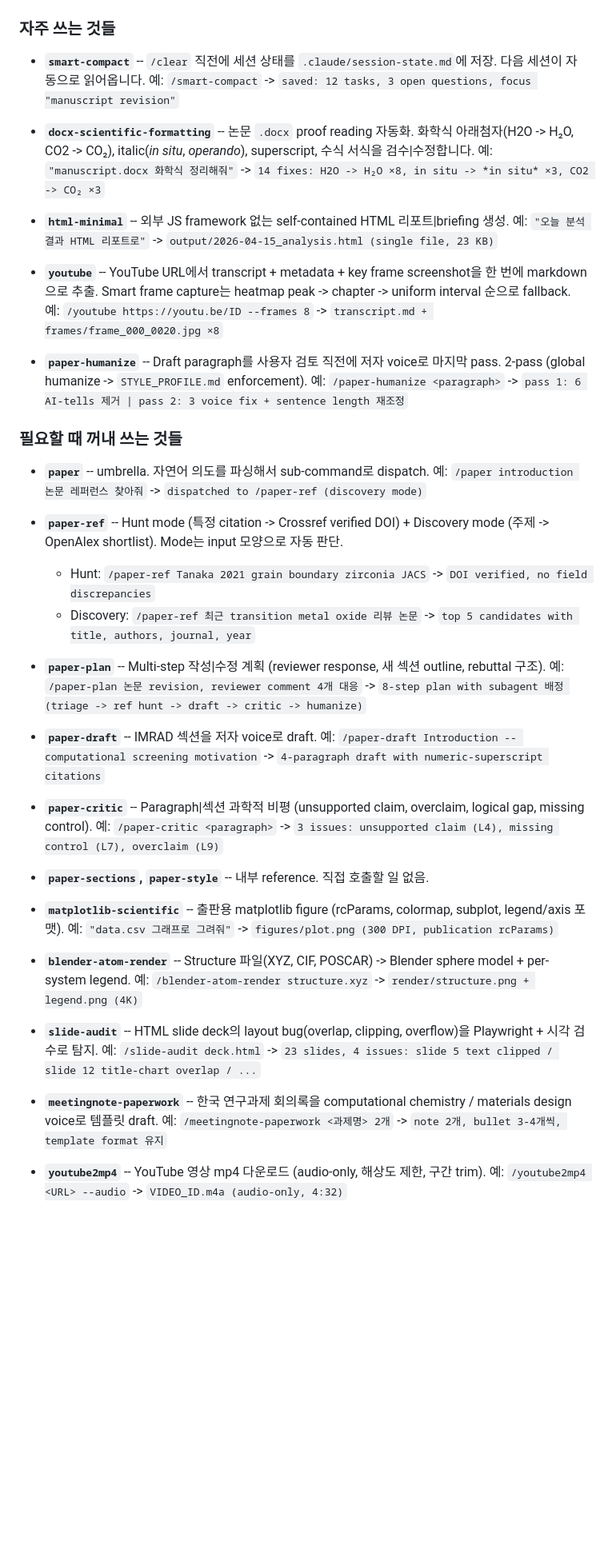
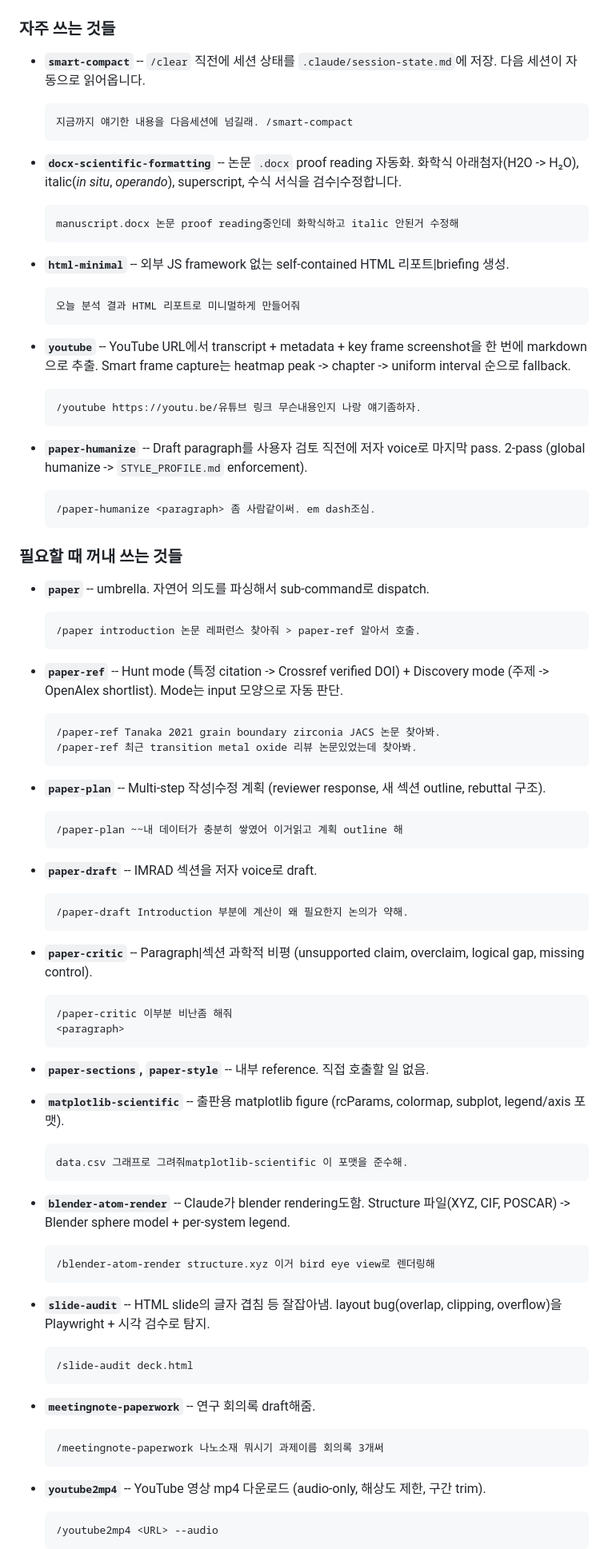
Before and after one commit to s-choung/Research-Skills, a Markdown page: README.md, the part around one of its changes. Shown at 80% size. Drawn GitHub-style; blank space fills up the shorter version.

````diff
--- a/README.md
+++ b/README.md
@@ -54,54 +54,99 @@ Claude Code(또는 Codex)에 이렇게 말씀하세요.
 ### 자주 쓰는 것들
 
 - **`smart-compact`** -- `/clear` 직전에 세션 상태를 `.claude/session-state.md`에 저장. 다음 세션이 자동으로 읽어옵니다.
-  예: `/smart-compact` -> `saved: 12 tasks, 3 open questions, focus "manuscript revision"`
 
-- **`docx-scientific-formatting`** -- 논문 `.docx` proof reading 자동화. 화학식 아래첨자(H2O -> H₂O, CO2 -> CO₂), italic(*in situ*, *operando*), superscript, 수식 서식을 검수|수정합니다.
-  예: `"manuscript.docx 화학식 정리해줘"` -> `14 fixes: H2O -> H₂O ×8, in situ -> *in situ* ×3, CO2 -> CO₂ ×3`
+  ```
+  지금까지 얘기한 내용을 다음세션에 넘길래. /smart-compact
+  ```
+
+- **`docx-scientific-formatting`** -- 논문 `.docx` proof reading 자동화. 화학식 아래첨자(H2O -> H₂O), italic(*in situ*, *operando*), superscript, 수식 서식을 검수|수정합니다.
+
+  ```
+  manuscript.docx 논문 proof reading중인데 화학식하고 italic 안된거 수정해
+  ```
 
 - **`html-minimal`** -- 외부 JS framework 없는 self-contained HTML 리포트|briefing 생성.
-  예: `"오늘 분석 결과 HTML 리포트로"` -> `output/2026-04-15_analysis.html (single file, 23 KB)`
+
+  ```
+  오늘 분석 결과 HTML 리포트로 미니멀하게 만들어줘
+  ```
 
 - **`youtube`** -- YouTube URL에서 transcript + metadata + key frame screenshot을 한 번에 markdown으로 추출. Smart frame capture는 heatmap peak -> chapter -> uniform interval 순으로 fallback.
-  예: `/youtube https://youtu.be/ID --frames 8` -> `transcript.md + frames/frame_000_0020.jpg ×8`
+
+  ```
+  /youtube https://youtu.be/유튜브 링크 무슨내용인지 나랑 얘기좀하자.
+  ```
 
 - **`paper-humanize`** -- Draft paragraph를 사용자 검토 직전에 저자 voice로 마지막 pass. 2-pass (global humanize -> `STYLE_PROFILE.md` enforcement).
-  예: `/paper-humanize <paragraph>` -> `pass 1: 6 AI-tells 제거 | pass 2: 3 voice fix + sentence length 재조정`
+
+  ```
+  /paper-humanize <paragraph> 좀 사람같이써. em dash조심.
+  ```
 
 ### 필요할 때 꺼내 쓰는 것들
 
 - **`paper`** -- umbrella. 자연어 의도를 파싱해서 sub-command로 dispatch.
-  예: `/paper introduction 논문 레퍼런스 찾아줘` -> `dispatched to /paper-ref (discovery mode)`
+
+  ```
+  /paper introduction 논문 레퍼런스 찾아줘 > paper-ref 알아서 호출.
+  ```
 
 - **`paper-ref`** -- Hunt mode (특정 citation -> Crossref verified DOI) + Discovery mode (주제 -> OpenAlex shortlist). Mode는 input 모양으로 자동 판단.
 
-  - Hunt: `/paper-ref Tanaka 2021 grain boundary zirconia JACS` -> `DOI verified, no field discrepancies`
-  - Discovery: `/paper-ref 최근 transition metal oxide 리뷰 논문` -> `top 5 candidates with title, authors, journal, year`
+  ```
+  /paper-ref Tanaka 2021 grain boundary zirconia JACS 논문 찾아봐.
+  /paper-ref 최근 transition metal oxide 리뷰 논문있었는데 찾아봐.
+  ```
 
 - **`paper-plan`** -- Multi-step 작성|수정 계획 (reviewer response, 새 섹션 outline, rebuttal 구조).
-  예: `/paper-plan 논문 revision, reviewer comment 4개 대응` -> `8-step plan with subagent 배정 (triage -> ref hunt -> draft -> critic -> humanize)`
+
+  ```
+  /paper-plan ~~내 데이터가 충분히 쌓였어 이거읽고 계획 outline 해
+  ```
 
 - **`paper-draft`** -- IMRAD 섹션을 저자 voice로 draft.
-  예: `/paper-draft Introduction -- computational screening motivation` -> `4-paragraph draft with numeric-superscript citations`
+
+  ```
+  /paper-draft Introduction 부분에 계산이 왜 필요한지 논의가 약해.
+  ```
 
 - **`paper-critic`** -- Paragraph|섹션 과학적 비평 (unsupported claim, overclaim, logical gap, missing control).
-  예: `/paper-critic <paragraph>` -> `3 issues: unsupported claim (L4), missing control (L7), overclaim (L9)`
+
+  ```
+  /paper-critic 이부분 비난좀 해줘
+  <paragraph>
+  ```
 
 - **`paper-sections`, `paper-style`** -- 내부 reference. 직접 호출할 일 없음.
 
 - **`matplotlib-scientific`** -- 출판용 matplotlib figure (rcParams, colormap, subplot, legend/axis 포맷).
-  예: `"data.csv 그래프로 그려줘"` -> `figures/plot.png (300 DPI, publication rcParams)`
 
-- **`blender-atom-render`** -- Structure 파일(XYZ, CIF, POSCAR) -> Blender sphere model + per-system legend.
-  예: `/blender-atom-render structure.xyz` -> `render/structure.png + legend.png (4K)`
+  ```
+  data.csv 그래프로 그려줘matplotlib-scientific 이 포맷을 준수해.
+  ```
 
-- **`slide-audit`** -- HTML slide deck의 layout bug(overlap, clipping, overflow)을 Playwright + 시각 검수로 탐지.
-  예: `/slide-audit deck.html` -> `23 slides, 4 issues: slide 5 text clipped / slide 12 title-chart overlap / ...`
+- **`blender-atom-render`** -- Claude가 blender rendering도함. Structure 파일(XYZ, CIF, POSCAR) -> Blender sphere model + per-system legend.
 
-- **`meetingnote-paperwork`** -- 한국 연구과제 회의록을 computational chemistry / materials design voice로 템플릿 draft.
-  예: `/meetingnote-paperwork <과제명> 2개` -> `note 2개, bullet 3-4개씩, template format 유지`
+  ```
+  /blender-atom-render structure.xyz 이거 bird eye view로 렌더링해
+  ```
+
+- **`slide-audit`** -- HTML slide의 글자 겹침 등 잘잡아냄. layout bug(overlap, clipping, overflow)을 Playwright + 시각 검수로 탐지.
+
+  ```
+  /slide-audit deck.html
+  ```
+
+- **`meetingnote-paperwork`** -- 연구 회의록 draft해줌.
+
+  ```
+  /meetingnote-paperwork 나노소재 뭐시기 과제이름 회의록 3개써
+  ```
 
 - **`youtube2mp4`** -- YouTube 영상 mp4 다운로드 (audio-only, 해상도 제한, 구간 trim).
-  예: `/youtube2mp4 <URL> --audio` -> `VIDEO_ID.m4a (audio-only, 4:32)`
+
+  ```
+  /youtube2mp4 <URL> --audio
+  ```
 
 - **`transcript2html`** -- `/youtube` 결과 markdown을 한국어 dark-mode HTML로 렌더.
````
Also changed, not shown: other parts of README.md (+3 -12 lines), README.en.md (+68 -32 lines).
